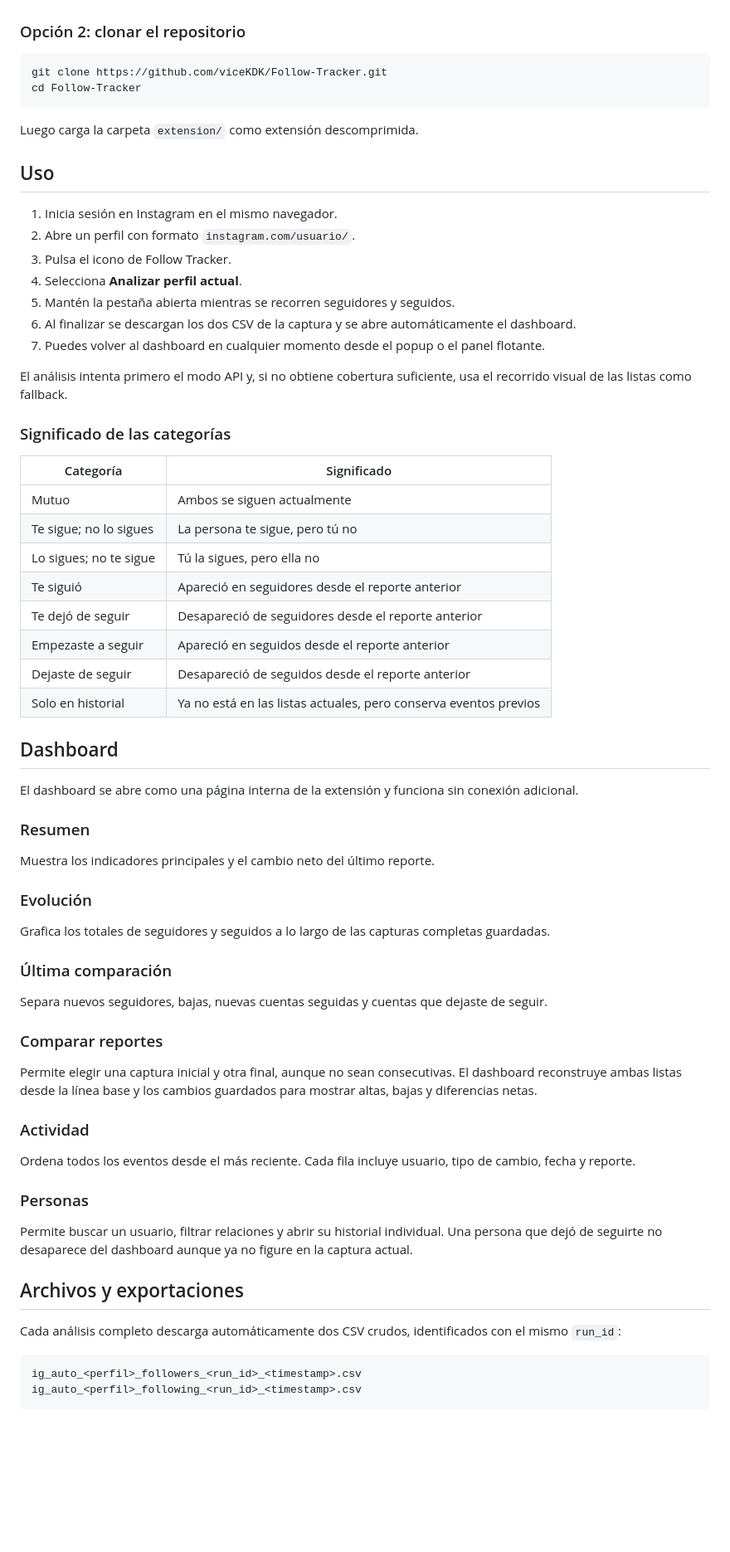
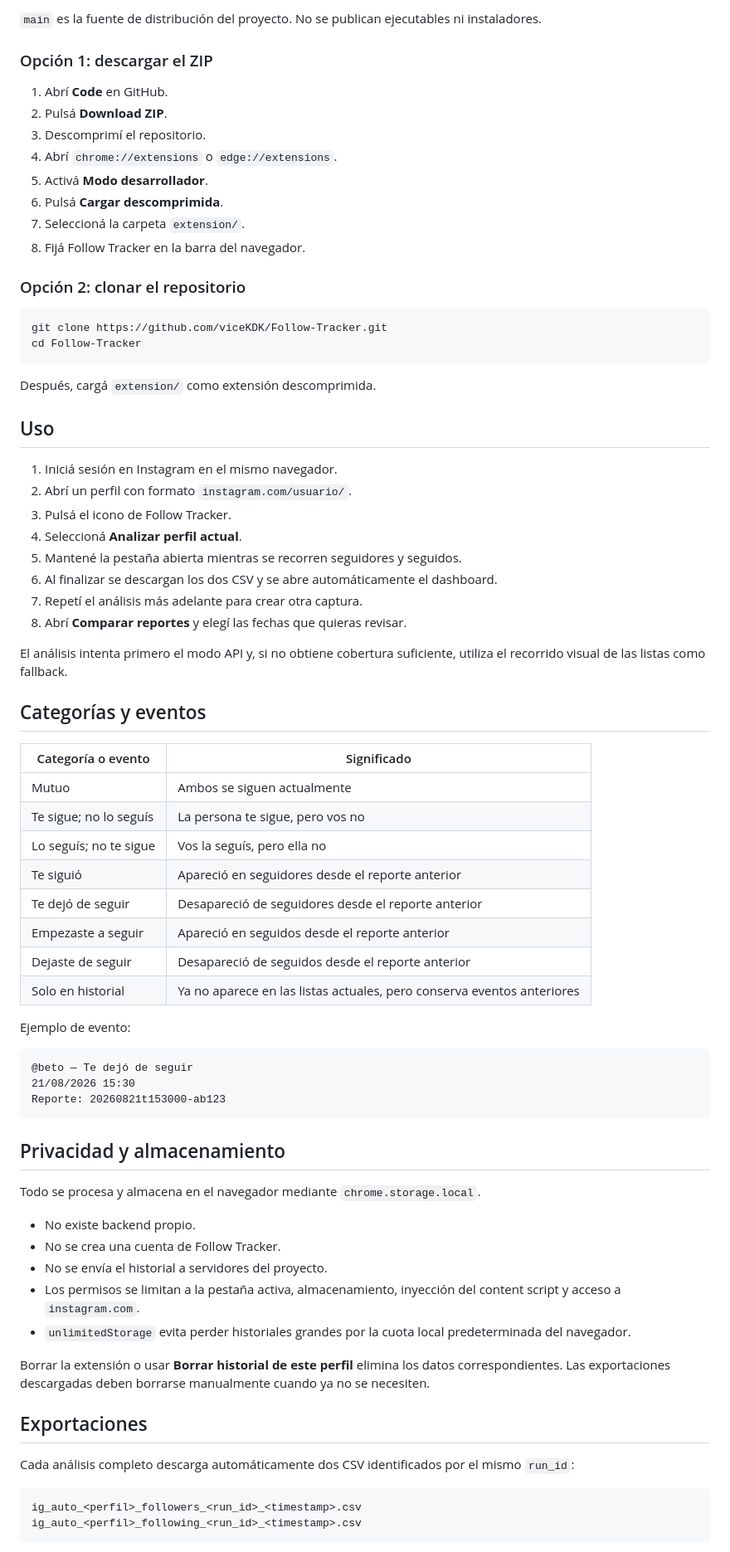
Before and after one commit to viceKDK/Follow-Tracker, a Markdown page: README.md, the part around one of its changes. Shown at 83% size. GitHub-like rendering; blank space fills up the shorter version.

````diff
--- a/README.md
+++ b/README.md
@@ -72,3 +143,15 @@ Borrar la extensión o usar **Borrar historial de este perfil** elimina los dato
+`main` es la fuente de distribución del proyecto. No se publican ejecutables ni instaladores.
+
+### Opción 1: descargar el ZIP
+
+1. Abrí **Code** en GitHub.
+2. Pulsá **Download ZIP**.
+3. Descomprimí el repositorio.
+4. Abrí `chrome://extensions` o `edge://extensions`.
+5. Activá **Modo desarrollador**.
+6. Pulsá **Cargar descomprimida**.
+7. Seleccioná la carpeta `extension/`.
+8. Fijá Follow Tracker en la barra del navegador.
 
 ### Opción 2: clonar el repositorio
 
@@ -77,64 +160,57 @@ git clone https://github.com/viceKDK/Follow-Tracker.git
 cd Follow-Tracker
 ```
 
-Luego carga la carpeta `extension/` como extensión descomprimida.
+Después, cargá `extension/` como extensión descomprimida.
 
 ## Uso
 
-1. Inicia sesión en Instagram en el mismo navegador.
-2. Abre un perfil con formato `instagram.com/usuario/`.
-3. Pulsa el icono de Follow Tracker.
-4. Selecciona **Analizar perfil actual**.
-5. Mantén la pestaña abierta mientras se recorren seguidores y seguidos.
-6. Al finalizar se descargan los dos CSV de la captura y se abre automáticamente el dashboard.
-7. Puedes volver al dashboard en cualquier momento desde el popup o el panel flotante.
+1. Iniciá sesión en Instagram en el mismo navegador.
+2. Abrí un perfil con formato `instagram.com/usuario/`.
+3. Pulsá el icono de Follow Tracker.
+4. Seleccioná **Analizar perfil actual**.
+5. Mantené la pestaña abierta mientras se recorren seguidores y seguidos.
+6. Al finalizar se descargan los dos CSV y se abre automáticamente el dashboard.
+7. Repetí el análisis más adelante para crear otra captura.
+8. Abrí **Comparar reportes** y elegí las fechas que quieras revisar.
 
-El análisis intenta primero el modo API y, si no obtiene cobertura suficiente, usa el recorrido visual de las listas como fallback.
+El análisis intenta primero el modo API y, si no obtiene cobertura suficiente, utiliza el recorrido visual de las listas como fallback.
 
-### Significado de las categorías
+## Categorías y eventos
 
-| Categoría | Significado |
+| Categoría o evento | Significado |
 |---|---|
 | Mutuo | Ambos se siguen actualmente |
-| Te sigue; no lo sigues | La persona te sigue, pero tú no |
-| Lo sigues; no te sigue | Tú la sigues, pero ella no |
+| Te sigue; no lo seguís | La persona te sigue, pero vos no |
+| Lo seguís; no te sigue | Vos la seguís, pero ella no |
 | Te siguió | Apareció en seguidores desde el reporte anterior |
 | Te dejó de seguir | Desapareció de seguidores desde el reporte anterior |
 | Empezaste a seguir | Apareció en seguidos desde el reporte anterior |
 | Dejaste de seguir | Desapareció de seguidos desde el reporte anterior |
-| Solo en historial | Ya no está en las listas actuales, pero conserva eventos previos |
+| Solo en historial | Ya no aparece en las listas actuales, pero conserva eventos anteriores |
 
-## Dashboard
+Ejemplo de evento:
 
-El dashboard se abre como una página interna de la extensión y funciona sin conexión adicional.
+```text
+@beto — Te dejó de seguir
+21/08/2026 15:30
+Reporte: 20260821t153000-ab123
+```
 
-### Resumen
+## Privacidad y almacenamiento
 
-Muestra los indicadores principales y el cambio neto del último reporte.
+Todo se procesa y almacena en el navegador mediante `chrome.storage.local`.
 
-### Evolución
+- No existe backend propio.
+- No se crea una cuenta de Follow Tracker.
+- No se envía el historial a servidores del proyecto.
+- Los permisos se limitan a la pestaña activa, almacenamiento, inyección del content script y acceso a `instagram.com`.
+- `unlimitedStorage` evita perder historiales grandes por la cuota local predeterminada del navegador.
 
-Grafica los totales de seguidores y seguidos a lo largo de las capturas completas guardadas.
+Borrar la extensión o usar **Borrar historial de este perfil** elimina los datos correspondientes. Las exportaciones descargadas deben borrarse manualmente cuando ya no se necesiten.
 
-### Última comparación
+## Exportaciones
 
-Separa nuevos seguidores, bajas, nuevas cuentas seguidas y cuentas que dejaste de seguir.
-
-### Comparar reportes
-
-Permite elegir una captura inicial y otra final, aunque no sean consecutivas. El dashboard reconstruye ambas listas desde la línea base y los cambios guardados para mostrar altas, bajas y diferencias netas.
-
-### Actividad
-
-Ordena todos los eventos desde el más reciente. Cada fila incluye usuario, tipo de cambio, fecha y reporte.
-
-### Personas
-
-Permite buscar un usuario, filtrar relaciones y abrir su historial individual. Una persona que dejó de seguirte no desaparece del dashboard aunque ya no figure en la captura actual.
-
-## Archivos y exportaciones
-
-Cada análisis completo descarga automáticamente dos CSV crudos, identificados con el mismo `run_id`:
+Cada análisis completo descarga automáticamente dos CSV identificados por el mismo `run_id`:
 
 ```text
 ig_auto_<perfil>_followers_<run_id>_<timestamp>.csv
````
Also changed, not shown: other parts of README.md (+156 -80 lines).
